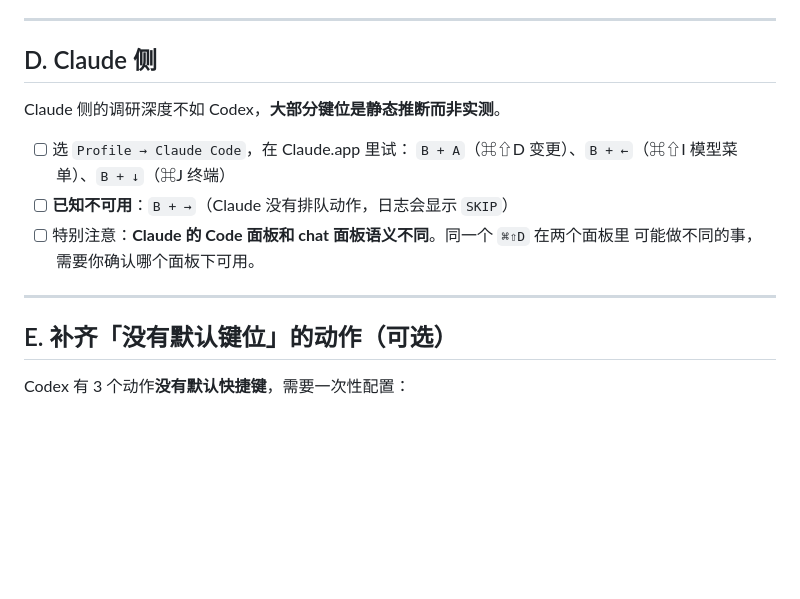
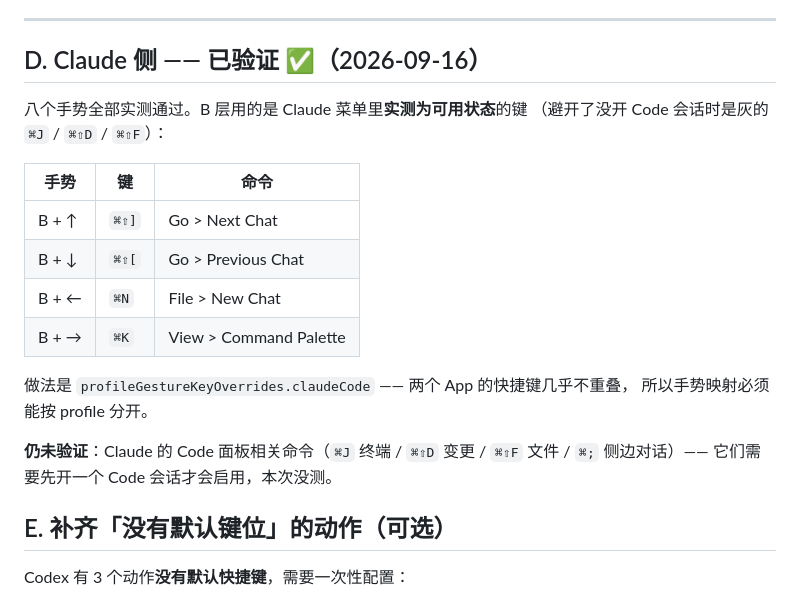
Before and after one commit to xxxxxthhh/PocketAgentRemote, a Markdown page: docs/pending-user-tests.md, the part around the change. GitHub-like rendering; blank space fills up the shorter version.

```diff
--- a/docs/pending-user-tests.md
+++ b/docs/pending-user-tests.md
@@ -71,17 +71,23 @@
 
 ---
 
-## D. Claude 侧
+## D. Claude 侧 —— 已验证 ✅（2026-09-16）
 
-Claude 侧的调研深度不如 Codex，**大部分键位是静态推断而非实测**。
+八个手势全部实测通过。B 层用的是 Claude 菜单里**实测为可用状态**的键
+（避开了没开 Code 会话时是灰的 `⌘J` / `⌘⇧D` / `⌘⇧F`）：
 
-- [ ] 选 `Profile → Claude Code`，在 Claude.app 里试：
-      `B + A`（⌘⇧D 变更）、`B + ←`（⌘⇧I 模型菜单）、`B + ↓`（⌘J 终端）
-- [ ] **已知不可用**：`B + →`（Claude 没有排队动作，日志会显示 `SKIP`）
-- [ ] 特别注意：**Claude 的 Code 面板和 chat 面板语义不同**。同一个 `⌘⇧D` 在两个面板里
-      可能做不同的事，需要你确认哪个面板下可用。
+| 手势 | 键 | 命令 |
+|---|---|---|
+| B + ↑ | `⌘⇧]` | Go > Next Chat |
+| B + ↓ | `⌘⇧[` | Go > Previous Chat |
+| B + ← | `⌘N` | File > New Chat |
+| B + → | `⌘K` | View > Command Palette |
 
----
+做法是 `profileGestureKeyOverrides.claudeCode` —— 两个 App 的快捷键几乎不重叠，
+所以手势映射必须能按 profile 分开。
+
+**仍未验证**：Claude 的 Code 面板相关命令（`⌘J` 终端 / `⌘⇧D` 变更 / `⌘⇧F` 文件 /
+`⌘;` 侧边对话）—— 它们需要先开一个 Code 会话才会启用，本次没测。
 
 ## E. 补齐「没有默认键位」的动作（可选）
 
```
Also changed, not shown: README.md (+15 -2 lines).
